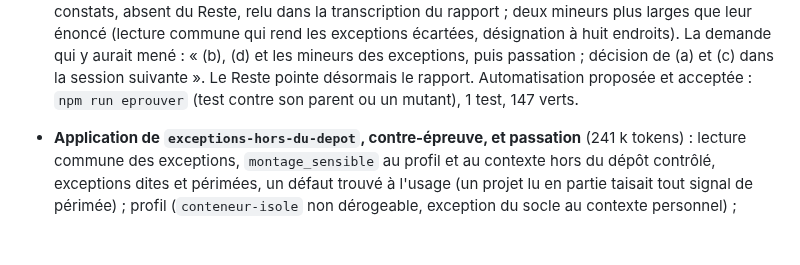
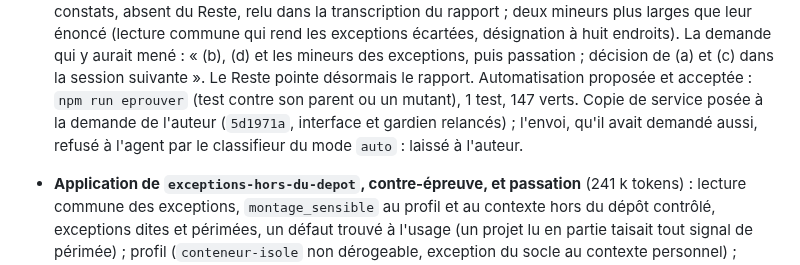
Before and after one commit to Movida/holarch-socle, a Markdown page: arbre/log.md, the part around the change. GitHub-like rendering; blank space fills up the shorter version.

Commit message:
Consigner la pose et l'envoi laissé à l'auteur
Co-Authored-By: Claude Opus 5.5 <noreply@anthropic.com>

```diff
--- a/arbre/log.md
+++ b/arbre/log.md
@@ -15,7 +15,9 @@
   rapport ; deux mineurs plus larges que leur énoncé (lecture commune qui rend les exceptions écartées, désignation à
   huit endroits). La demande qui y aurait mené : « (b), (d) et les mineurs des exceptions, puis passation ; décision de
   (a) et (c) dans la session suivante ». Le Reste pointe désormais le rapport. Automatisation proposée et acceptée :
-  `npm run eprouver` (test contre son parent ou un mutant), 1 test, 147 verts.
+  `npm run eprouver` (test contre son parent ou un mutant), 1 test, 147 verts. Copie de service posée à la demande de
+  l'auteur (`5d1971a`, interface et gardien relancés) ; l'envoi, qu'il avait demandé aussi, refusé à l'agent par le
+  classifieur du mode `auto` : laissé à l'auteur.
 
 * **Application de `exceptions-hors-du-depot`, contre-épreuve, et passation** (241 k tokens) : lecture commune des
   exceptions, `montage_sensible` au profil et au contexte hors du dépôt contrôlé, exceptions dites et périmées, un
```
Also changed, not shown: arbre/conception/etape-3-regles-projets.md (+4 -3 lines).
